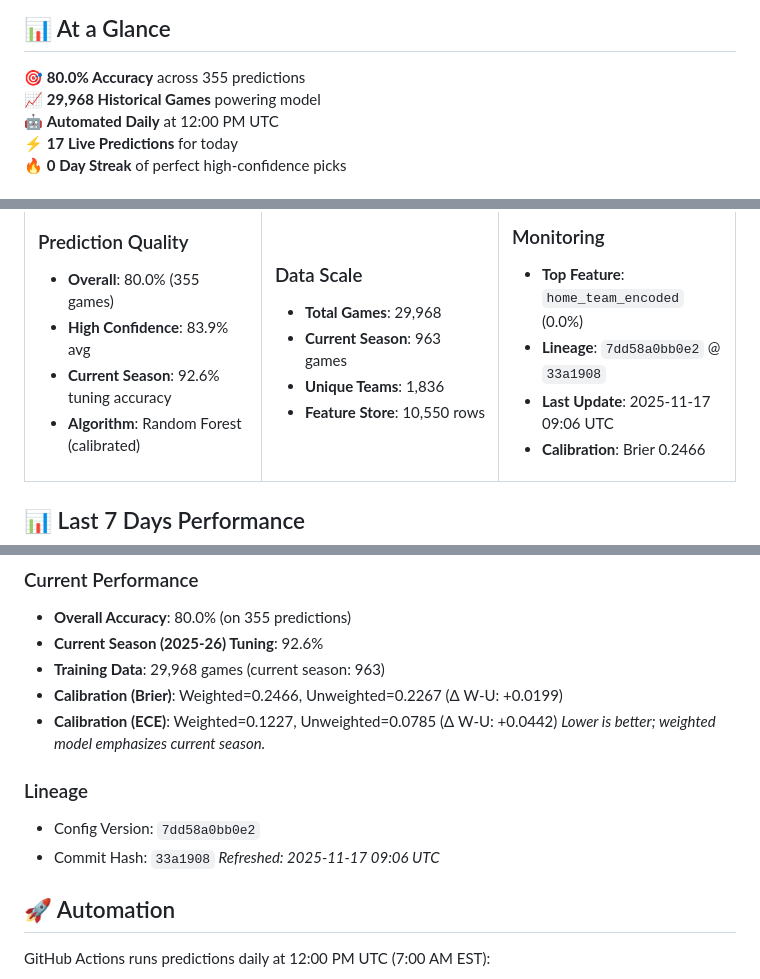
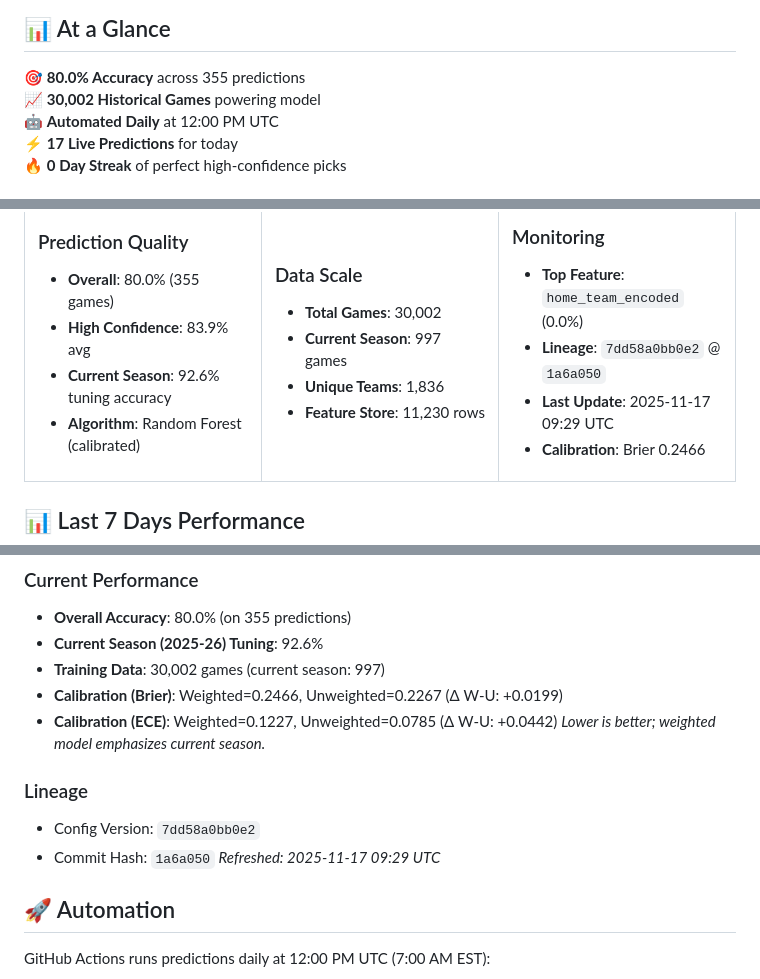
Before and after one commit to jgamblin/NCAA-Prediction, a Markdown page: README.md, 3 parts joined by grey strips. Drawn GitHub-style.

```diff
--- a/README.md
+++ b/README.md
@@ -8,7 +8,7 @@
 ## 📊 At a Glance
 
 🎯 **80.0% Accuracy** across 355 predictions
-📈 **29,968 Historical Games** powering model
+📈 **30,002 Historical Games** powering model
 🤖 **Automated Daily** at 12:00 PM UTC
 ⚡ **17 Live Predictions** for today
 🔥 **0 Day Streak** of perfect high-confidence picks
@@ -54,18 +54,18 @@
 <td width="33%">
 
 ### Data Scale
-- **Total Games**: 29,968
-- **Current Season**: 963 games
+- **Total Games**: 30,002
+- **Current Season**: 997 games
 - **Unique Teams**: 1,836
-- **Feature Store**: 10,550 rows
+- **Feature Store**: 11,230 rows
 
 </td>
 <td width="33%">
 
 ### Monitoring
 - **Top Feature**: `home_team_encoded` (0.0%)
-- **Lineage**: `7dd58a0bb0e2` @ `33a1908`
-- **Last Update**: 2025-11-17 09:06 UTC
+- **Lineage**: `7dd58a0bb0e2` @ `1a6a050`
+- **Last Update**: 2025-11-17 09:29 UTC
 - **Calibration**: Brier 0.2466
 
 </td>
@@ -328,7 +328,7 @@ Shows all available seasons (23 seasons from 2002-03 to 2024-25).
 
 - **Overall Accuracy**: 80.0% (on 355 predictions)
 - **Current Season (2025-26) Tuning**: 92.6%
-- **Training Data**: 29,968 games (current season: 963)
+- **Training Data**: 30,002 games (current season: 997)
 - **Calibration (Brier)**: Weighted=0.2466, Unweighted=0.2267 (Δ W-U: +0.0199)
 - **Calibration (ECE)**: Weighted=0.1227, Unweighted=0.0785 (Δ W-U: +0.0442)
   *Lower is better; weighted model emphasizes current season.*
@@ -336,8 +336,8 @@ Shows all available seasons (23 seasons from 2002-03 to 2024-25).
 ### Lineage
 
 - Config Version: `7dd58a0bb0e2`
-- Commit Hash: `33a1908`
-*Refreshed: 2025-11-17 09:06 UTC*
+- Commit Hash: `1a6a050`
+*Refreshed: 2025-11-17 09:29 UTC*
 
 ## 🚀 Automation
 
```
Also changed, not shown: data/DRIFT_METRICS.md (added, +129 -0 lines), data/DRIFT_METRICS_BY_TEAM.md (added, +86 -0 lines), performance.md (+15 -11 lines), predictions.md (+27 -27 lines), docs/performance/average_confidence.png, docs/performance/daily_accuracy.png, 13 other files.
